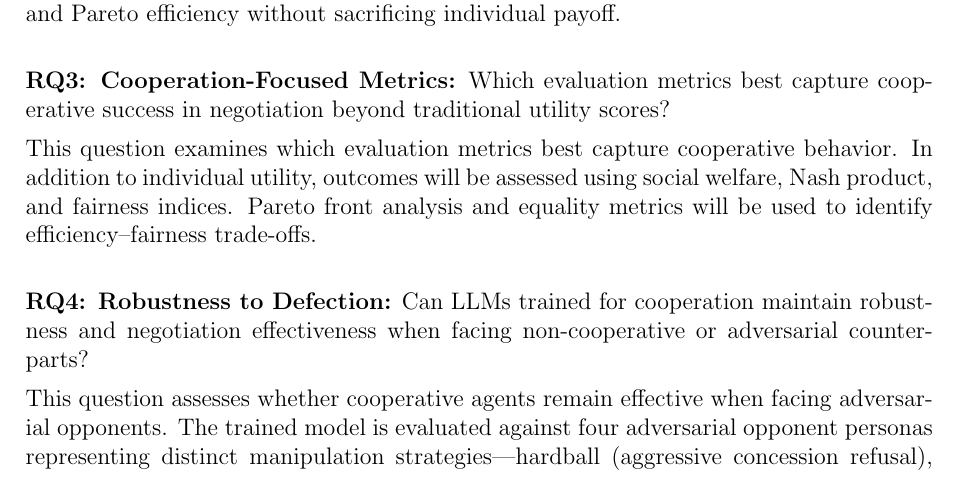
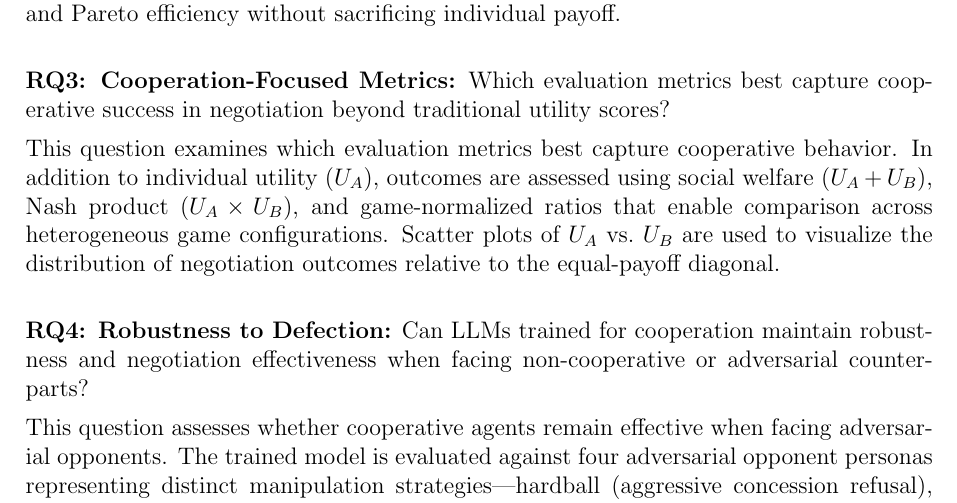
Before and after one commit to migub/master_thesis, a LaTeX document (main.tex): part of page 6 of 54, cut so that both start at the same text. Compiled offline with pdfLaTeX.

Commit message:
fix: RQ3 — remove Pareto front analysis and fairness indices (not actually conducted), describe actual metrics used

```diff
--- a/main.tex
+++ b/main.tex
@@ -118,7 +118,7 @@ To that end, the following key research questions are investigated:
     \par This question investigates how different scalar reward compositions affect negotiation outcomes. Various weightings of self-utility, social welfare, and fairness ($\lambda$ parameters) will be evaluated through ablation studies. Success is indicated by higher joint welfare and Pareto efficiency without sacrificing individual payoff.
 
     \item \textbf{RQ3: Cooperation-Focused Metrics:} Which evaluation metrics best capture cooperative success in negotiation beyond traditional utility scores?
-    \par This question examines which evaluation metrics best capture cooperative behavior. In addition to individual utility, outcomes will be assessed using social welfare, Nash product, and fairness indices. Pareto front analysis and equality metrics will be used to identify efficiency--fairness trade-offs.
+    \par This question examines which evaluation metrics best capture cooperative behavior. In addition to individual utility ($U_A$), outcomes are assessed using social welfare ($U_A + U_B$), Nash product ($U_A \times U_B$), and game-normalized ratios that enable comparison across heterogeneous game configurations. Scatter plots of $U_A$ vs.\ $U_B$ are used to visualize the distribution of negotiation outcomes relative to the equal-payoff diagonal.
 
     \item \textbf{RQ4: Robustness to Defection:} Can LLMs trained for cooperation maintain robustness and negotiation effectiveness when facing non-cooperative or adversarial counterparts?
     \par This question assesses whether cooperative agents remain effective when facing adversarial opponents. The trained model is evaluated against four adversarial opponent personas representing distinct manipulation strategies---hardball (aggressive concession refusal), deceptive (misrepresenting preferences), anchoring (extreme initial positions), and stubborn (rigid refusal to compromise).
```
